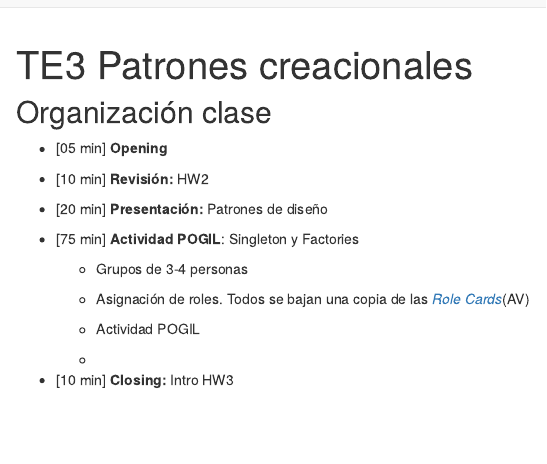
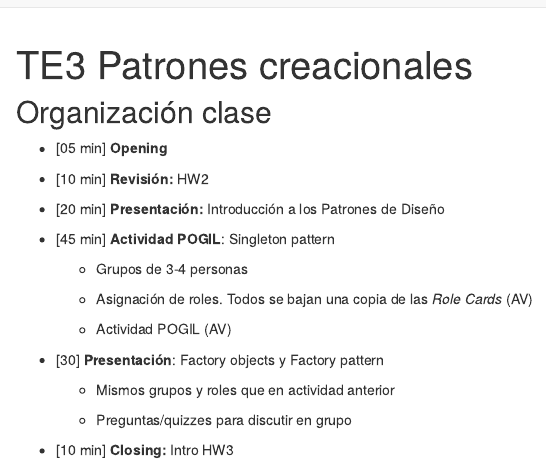
Before and after one commit to cgranell/ei1039, an R Markdown document (TE3.Rmd): the page in a window 1100 px wide, from its top. Rendered offline with R 4.5, knitr and Pandoc, with nearby package versions; drawn as R Markdown's standard HTML page in place of the format the file asks for.

Commit message:
drafted TE3 structure

```diff
--- a/TE3.Rmd
+++ b/TE3.Rmd
@@ -15,17 +15,21 @@ knitr::opts_chunk$set(echo = FALSE)
 
 -   [10 min] **Revisión:** HW2
 
--   [20 min] **Presentación:** Patrones de diseño
+-   [20 min] **Presentación:** Introducción a los Patrones de Diseño
 
--   [75 min] **Actividad POGIL**: Singleton y Factories
+-   [45 min] **Actividad POGIL**: Singleton pattern
 
     -   Grupos de 3-4 personas
 
-    -   Asignación de roles. Todos se bajan una copia de las [*Role Cards*](https://w3.cs.jmu.edu/mayfiecs/cs149/notes/POGIL-Role-Cards.pdf)(AV)
+    -   Asignación de roles. Todos se bajan una copia de las *Role Cards* (AV)
 
-    -   Actividad POGIL
+    -   Actividad POGIL (AV)
 
-    -
+-   [30] **Presentación**: Factory objects y Factory pattern
+
+    -   Mismos grupos y roles que en actividad anterior
+
+    -   Preguntas/quizzes para discutir en grupo
 
 -   [10 min] **Closing:** Intro HW3
 
```
Also changed, not shown: syllabus.Rmd (+39 -39 lines), docs/search.json, 2 other files.
